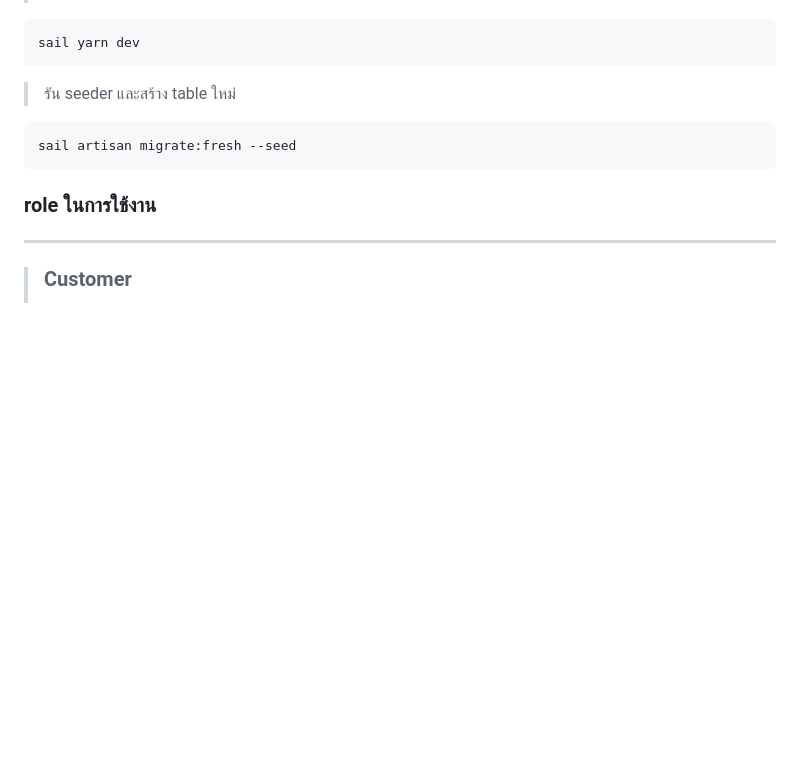
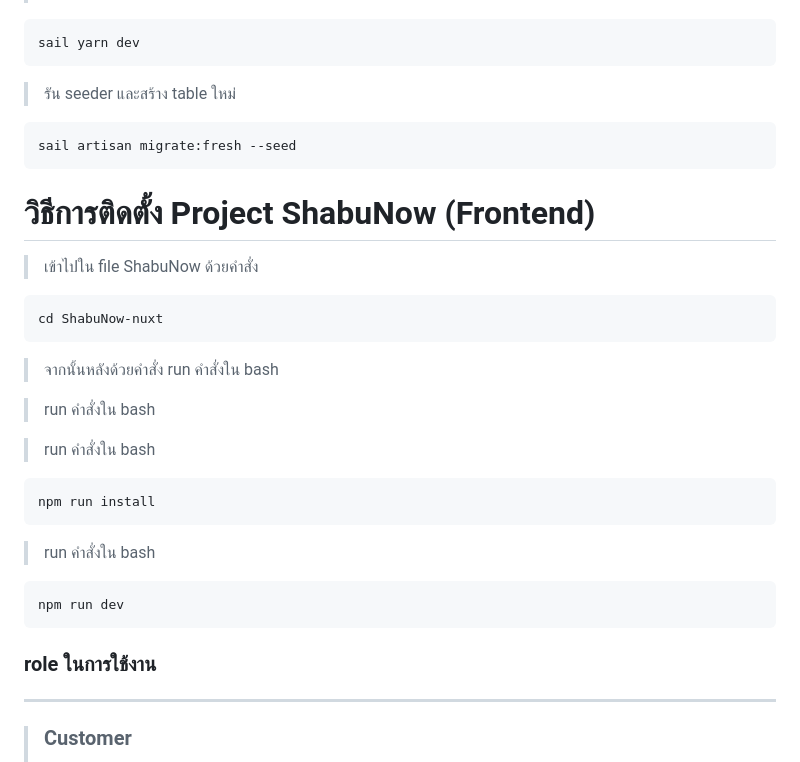
Before and after one commit to tonypan2001/WebApp-ShabuNow, a Markdown page: README.md, the part around the change. GitHub-like rendering; blank space fills up the shorter version.

````diff
--- a/README.md
+++ b/README.md
@@ -88,6 +88,31 @@ sail yarn dev
 sail artisan migrate:fresh --seed
 ```
 
+# วิธีการติดตั้ง Project **ShabuNow** (Frontend)
+
+>เข้าไปใน file ShabuNow ด้วยคำสั่ง
+```bash
+cd ShabuNow-nuxt
+```
+>จากนั้นหลังด้วยคำสั่ง run คำสั่งใน bash
+
+
+
+> run คำสั่งใน bash
+
+
+> run คำสั่งใน bash
+
+```bash
+npm run install
+```
+
+> run คำสั่งใน bash
+
+```bash
+npm run dev
+```
+
 ### role ในการใช้งาน
 
 ---
````
